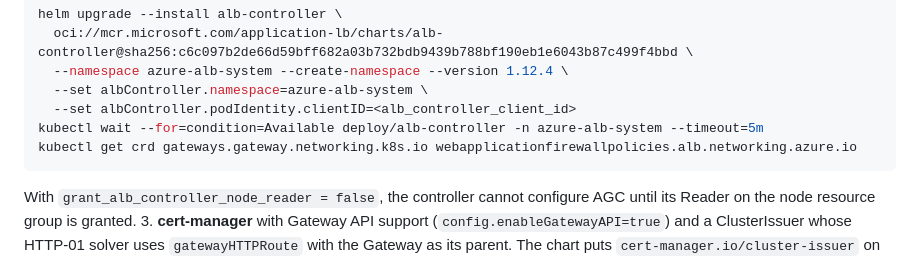
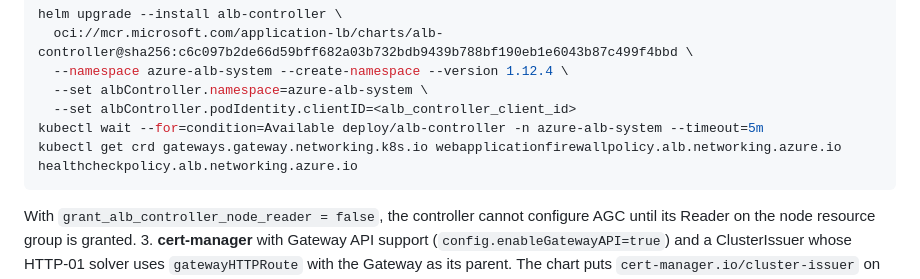
Before and after one commit to forgd-ai/forgd-verdict, a Markdown page: deploy/helm/README.md, the part around the change. Drawn GitHub-style.

Commit message:
docs: the ALB Controller's CRD names in the AGC install check (#91)
The check named webapplicationfirewallpolicies.alb.networking.azure.io,
which ALB Controller 1.12.4 does not install: its CRDs are singular,
webapplicationfirewallpolicy and healthcheckpolicy, and the command
failed with NotFound on a working install. It now checks both kinds the
chart renders.

Signed-off-by: Michael Lipscombe <michael.lipscombe@forgd.ai>
Co-Authored-By: Claude Opus 5.5 <noreply@anthropic.com>

````diff
--- a/deploy/helm/README.md
+++ b/deploy/helm/README.md
@@ -282,7 +282,7 @@ helm upgrade --install alb-controller \
   --set albController.namespace=azure-alb-system \
   --set albController.podIdentity.clientID=<alb_controller_client_id>
 kubectl wait --for=condition=Available deploy/alb-controller -n azure-alb-system --timeout=5m
-kubectl get crd gateways.gateway.networking.k8s.io webapplicationfirewallpolicies.alb.networking.azure.io
+kubectl get crd gateways.gateway.networking.k8s.io webapplicationfirewallpolicy.alb.networking.azure.io healthcheckpolicy.alb.networking.azure.io
 ```
 
    With `grant_alb_controller_node_reader = false`, the controller cannot
````
